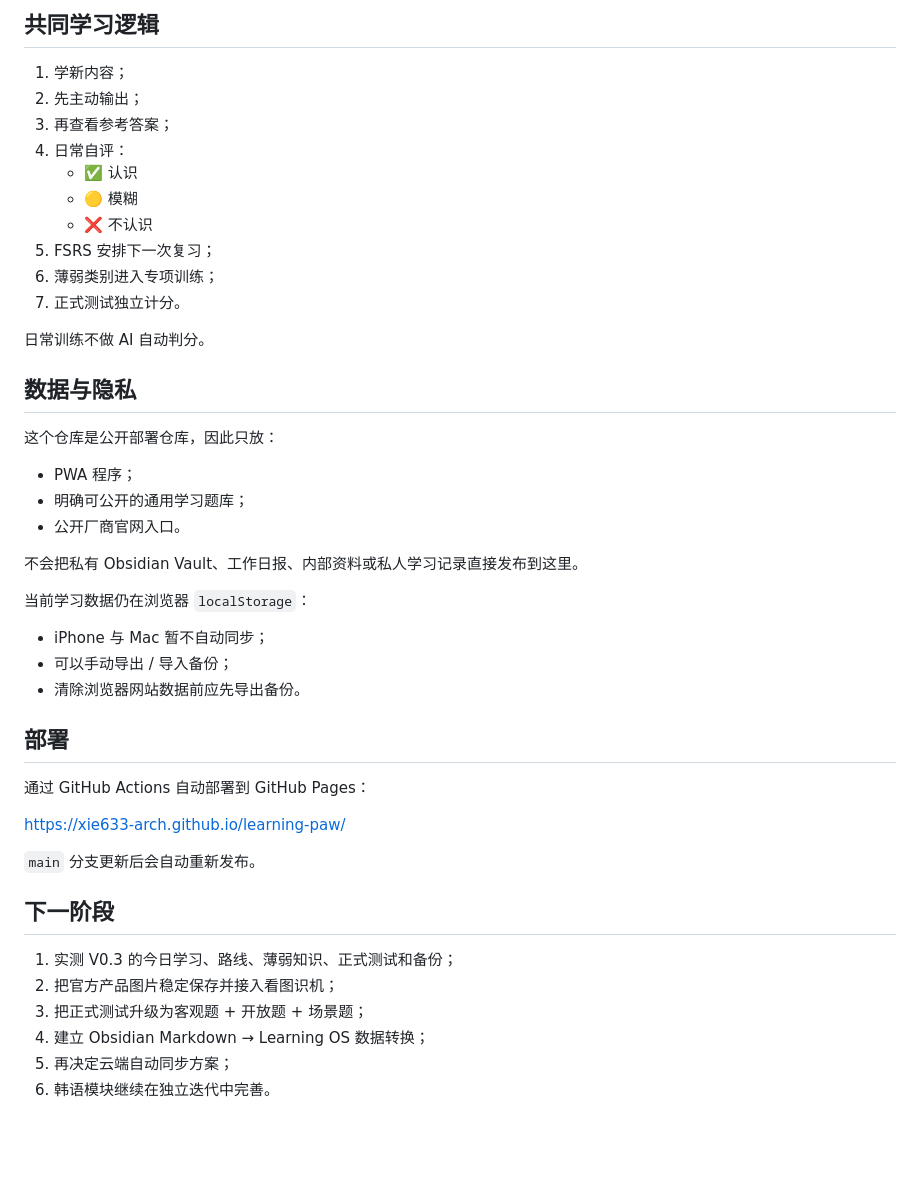
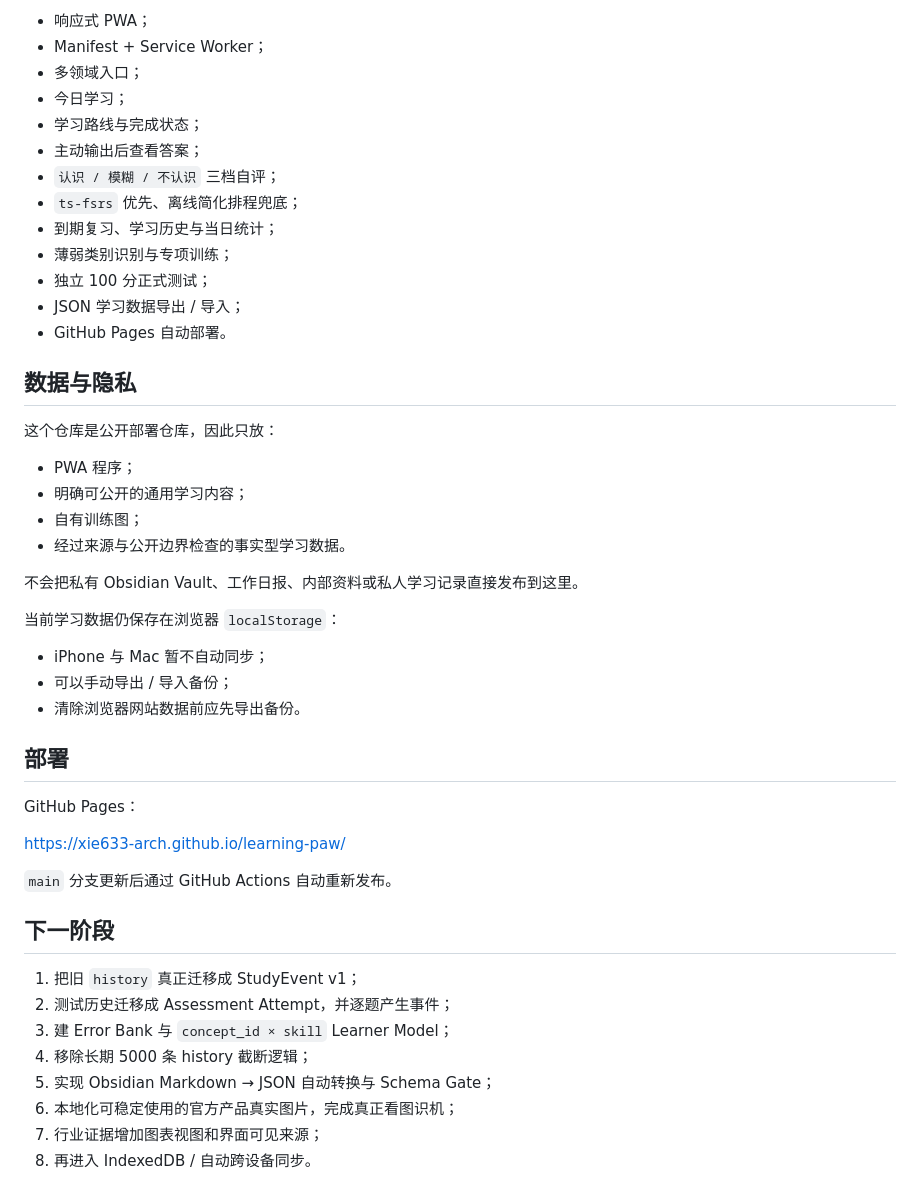
Before and after one commit to xie633-arch/learning-paw, a Markdown page: README.md, the part around one of its changes. GitHub-like rendering; blank space fills up the shorter version.

```diff
--- a/README.md
+++ b/README.md
@@ -78,30 +72,30 @@
 
-## 共同学习逻辑
-
-1. 学新内容；
-2. 先主动输出；
-3. 再查看参考答案；
-4. 日常自评：
-   - ✅ 认识
-   - 🟡 模糊
-   - ❌ 不认识
-5. FSRS 安排下一次复习；
-6. 薄弱类别进入专项训练；
-7. 正式测试独立计分。
-
-日常训练不做 AI 自动判分。
+- 响应式 PWA；
+- Manifest + Service Worker；
+- 多领域入口；
+- 今日学习；
+- 学习路线与完成状态；
+- 主动输出后查看答案；
+- `认识 / 模糊 / 不认识` 三档自评；
+- `ts-fsrs` 优先、离线简化排程兜底；
+- 到期复习、学习历史与当日统计；
+- 薄弱类别识别与专项训练；
+- 独立 100 分正式测试；
+- JSON 学习数据导出 / 导入；
+- GitHub Pages 自动部署。
 
 ## 数据与隐私
 
 这个仓库是公开部署仓库，因此只放：
 
 - PWA 程序；
-- 明确可公开的通用学习题库；
-- 公开厂商官网入口。
+- 明确可公开的通用学习内容；
+- 自有训练图；
+- 经过来源与公开边界检查的事实型学习数据。
 
 不会把私有 Obsidian Vault、工作日报、内部资料或私人学习记录直接发布到这里。
 
-当前学习数据仍在浏览器 `localStorage`：
+当前学习数据仍保存在浏览器 `localStorage`：
 
 - iPhone 与 Mac 暂不自动同步；
 - 可以手动导出 / 导入备份；
@@ -109,17 +103,19 @@
 
 ## 部署
 
-通过 GitHub Actions 自动部署到 GitHub Pages：
+GitHub Pages：
 
 https://xie633-arch.github.io/learning-paw/
 
-`main` 分支更新后会自动重新发布。
+`main` 分支更新后通过 GitHub Actions 自动重新发布。
 
 ## 下一阶段
 
-1. 实测 V0.3 的今日学习、路线、薄弱知识、正式测试和备份；
-2. 把官方产品图片稳定保存并接入看图识机；
-3. 把正式测试升级为客观题 + 开放题 + 场景题；
-4. 建立 Obsidian Markdown → Learning OS 数据转换；
-5. 再决定云端自动同步方案；
-6. 韩语模块继续在独立迭代中完善。
+1. 把旧 `history` 真正迁移成 StudyEvent v1；
+2. 测试历史迁移成 Assessment Attempt，并逐题产生事件；
+3. 建 Error Bank 与 `concept_id × skill` Learner Model；
+4. 移除长期 5000 条 history 截断逻辑；
+5. 实现 Obsidian Markdown → JSON 自动转换与 Schema Gate；
+6. 本地化可稳定使用的官方产品真实图片，完成真正看图识机；
+7. 行业证据增加图表视图和界面可见来源；
+8. 再进入 IndexedDB / 自动跨设备同步。
```
Also changed, not shown: other parts of README.md (+41 -47 lines).
